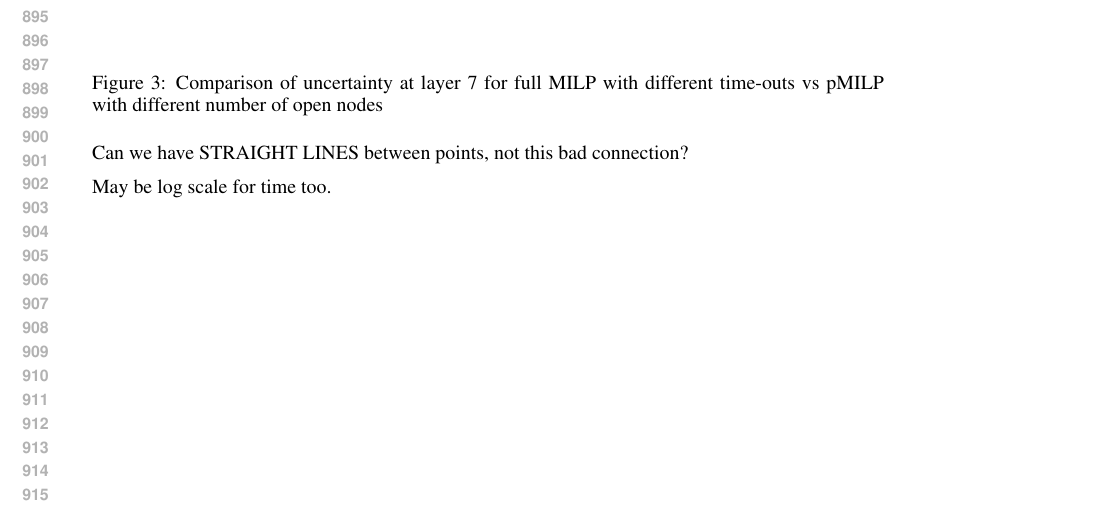
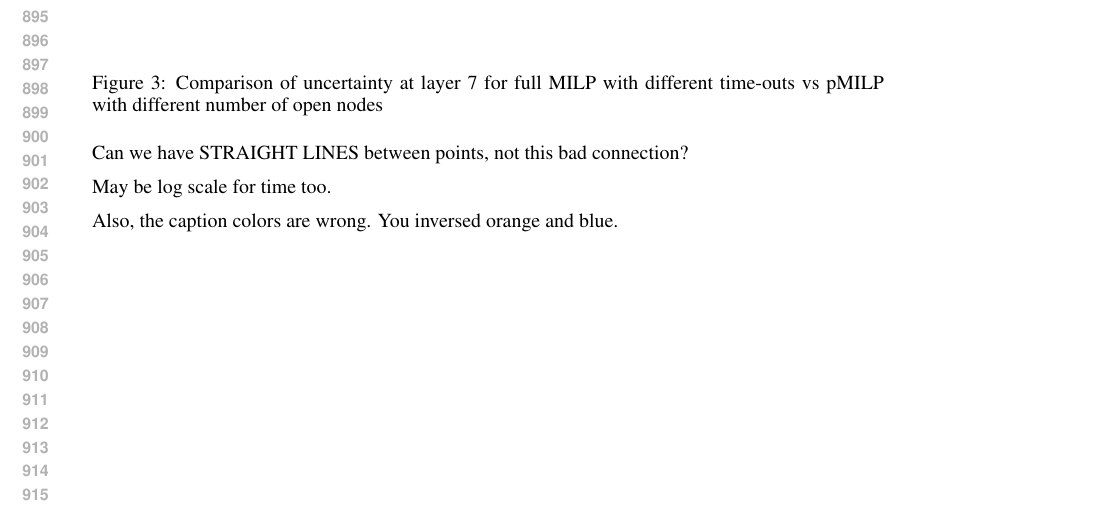
Before and after one commit to blaisegenest/vericompensate, a LaTeX paper (ICLR25/Paper_noProof.tex, which reads ICLR25/proofs.tex): part of page 17 of 17, cut so that both start at the same text. Compiled offline with pdfLaTeX.

Commit message:
appendux

```diff
--- a/ICLR25/proofs.tex
+++ b/ICLR25/proofs.tex
@@ -283,3 +283,5 @@ This shows that choosing nodes is much more efficient for time/accuracy trade-of
 Can we have STRAIGHT LINES between points, not this bad connection?
 
 May be log scale for time too.
+
+Also, the caption colors are wrong. You inversed orange and blue.
```
